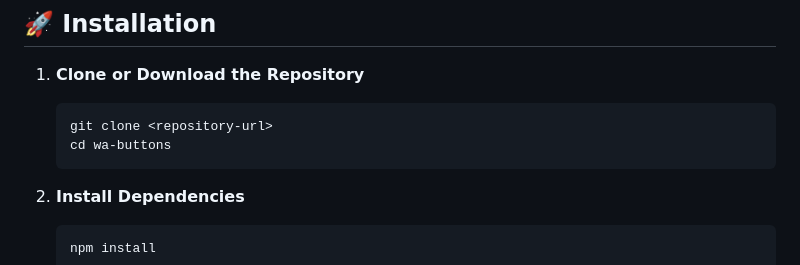
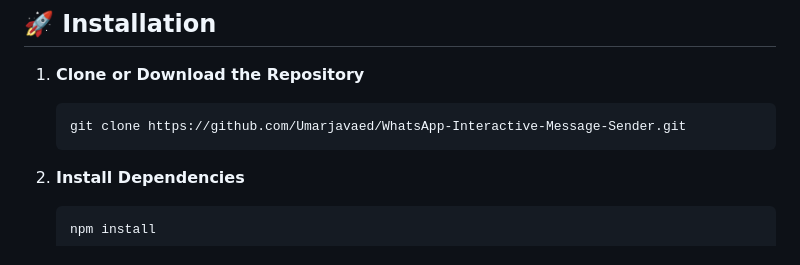
Before and after one commit to Umarjavaed/WhatsApp-Interactive-Message-Sender, a Markdown page: README.md, the part around the change. Drawn GitHub-style.

````diff
--- a/README.md
+++ b/README.md
@@ -47,8 +47,7 @@ Before you begin, ensure you have the following installed:
 
 1. **Clone or Download the Repository**
    ```bash
-   git clone <repository-url>
-   cd wa-buttons
+   git clone https://github.com/Umarjavaed/WhatsApp-Interactive-Message-Sender.git
    ```
 
 2. **Install Dependencies**
````
